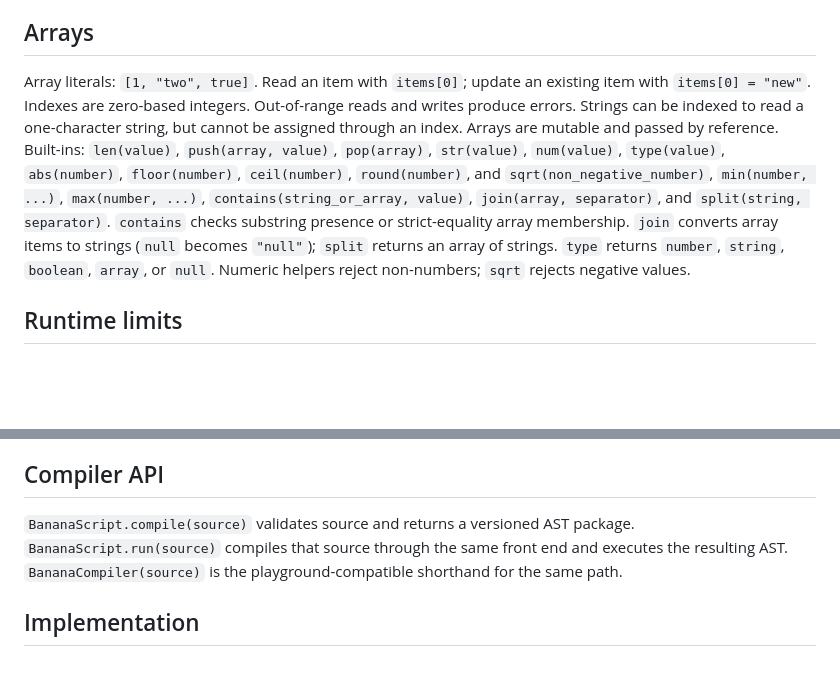
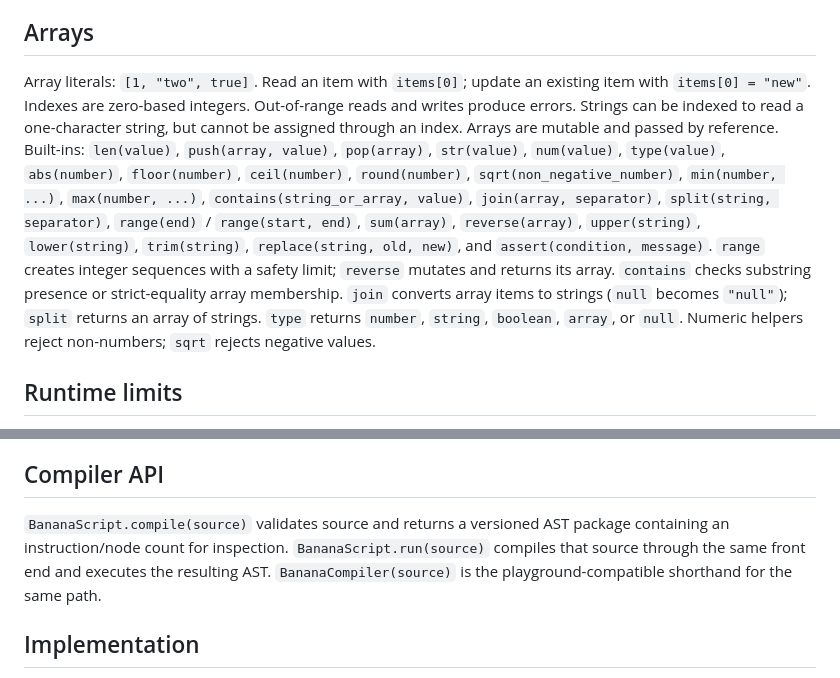
Before and after one commit to blssnvj21/Programming, a Markdown page: LANGUAGE.md, 2 parts joined by grey strips. GitHub-like rendering; blank space fills up the shorter version.

Commit message:
Document BananaScript v0.10 standard library

```diff
--- a/LANGUAGE.md
+++ b/LANGUAGE.md
@@ -33,7 +33,7 @@ Operators, from higher to lower precedence: parentheses/indexing, unary `-` and
 Functions accept comma-separated parameters and return values using `send_back`. Calls use `name(arguments)`. Parameters and variables declared inside a function are local to that call; assignments update the nearest existing variable, so a function can update a global variable if no local variable shadows it. Functions can call other functions and recurse, with a call-depth limit of 100. Arguments are evaluated before the call. Function declarations become available when execution reaches the declaration.
 
 ## Arrays
-Array literals: `[1, "two", true]`. Read an item with `items[0]`; update an existing item with `items[0] = "new"`. Indexes are zero-based integers. Out-of-range reads and writes produce errors. Strings can be indexed to read a one-character string, but cannot be assigned through an index. Arrays are mutable and passed by reference. Built-ins: `len(value)`, `push(array, value)`, `pop(array)`, `str(value)`, `num(value)`, `type(value)`, `abs(number)`, `floor(number)`, `ceil(number)`, `round(number)`, and `sqrt(non_negative_number)`, `min(number, ...)`, `max(number, ...)`, `contains(string_or_array, value)`, `join(array, separator)`, and `split(string, separator)`. `contains` checks substring presence or strict-equality array membership. `join` converts array items to strings (`null` becomes `"null"`); `split` returns an array of strings. `type` returns `number`, `string`, `boolean`, `array`, or `null`. Numeric helpers reject non-numbers; `sqrt` rejects negative values.
+Array literals: `[1, "two", true]`. Read an item with `items[0]`; update an existing item with `items[0] = "new"`. Indexes are zero-based integers. Out-of-range reads and writes produce errors. Strings can be indexed to read a one-character string, but cannot be assigned through an index. Arrays are mutable and passed by reference. Built-ins: `len(value)`, `push(array, value)`, `pop(array)`, `str(value)`, `num(value)`, `type(value)`, `abs(number)`, `floor(number)`, `ceil(number)`, `round(number)`, `sqrt(non_negative_number)`, `min(number, ...)`, `max(number, ...)`, `contains(string_or_array, value)`, `join(array, separator)`, `split(string, separator)`, `range(end)` / `range(start, end)`, `sum(array)`, `reverse(array)`, `upper(string)`, `lower(string)`, `trim(string)`, `replace(string, old, new)`, and `assert(condition, message)`. `range` creates integer sequences with a safety limit; `reverse` mutates and returns its array. `contains` checks substring presence or strict-equality array membership. `join` converts array items to strings (`null` becomes `"null"`); `split` returns an array of strings. `type` returns `number`, `string`, `boolean`, `array`, or `null`. Numeric helpers reject non-numbers; `sqrt` rejects negative values.
 
 ## Runtime limits
 - 10,000 executed statements per run.
@@ -47,7 +47,7 @@ Array literals: `[1, "two", true]`. Read an item with `items[0]`; update an exis
 No objects, user input, imports/modules, file access, networking, concurrency, classes, static typing, closures, or native/bytecode compilation. This is a learning language, not a production security sandbox. Do not run untrusted code in a privileged environment.
 
 ## Compiler API
-`BananaScript.compile(source)` validates source and returns a versioned AST package. `BananaScript.run(source)` compiles that source through the same front end and executes the resulting AST. `BananaCompiler(source)` is the playground-compatible shorthand for the same path.
+`BananaScript.compile(source)` validates source and returns a versioned AST package containing an instruction/node count for inspection. `BananaScript.run(source)` compiles that source through the same front end and executes the resulting AST. `BananaCompiler(source)` is the playground-compatible shorthand for the same path.
 
 ## Implementation
 Tokenizer → parser → AST compiler front end → evaluator → browser UI. Source code stays local to the browser; JavaScript source is never accepted as BananaScript.
```
